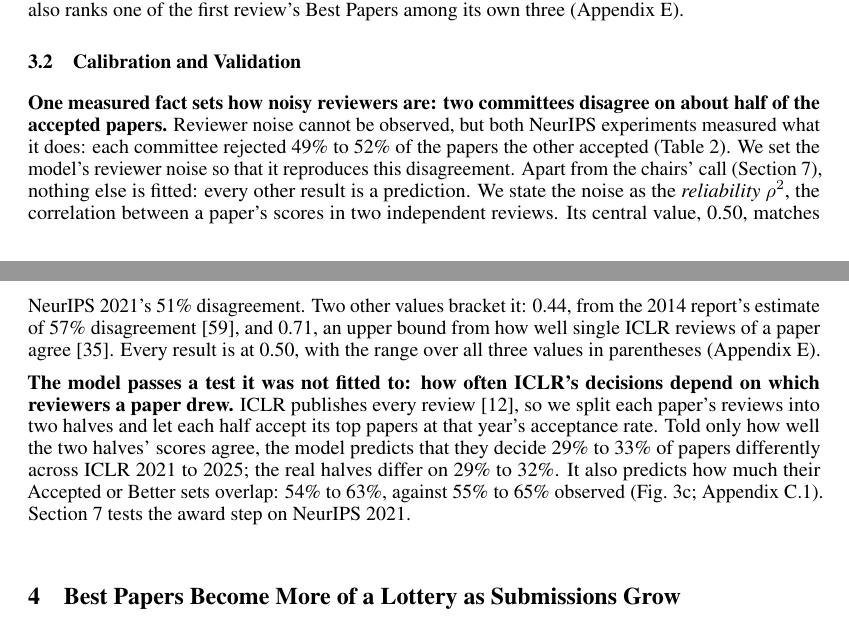
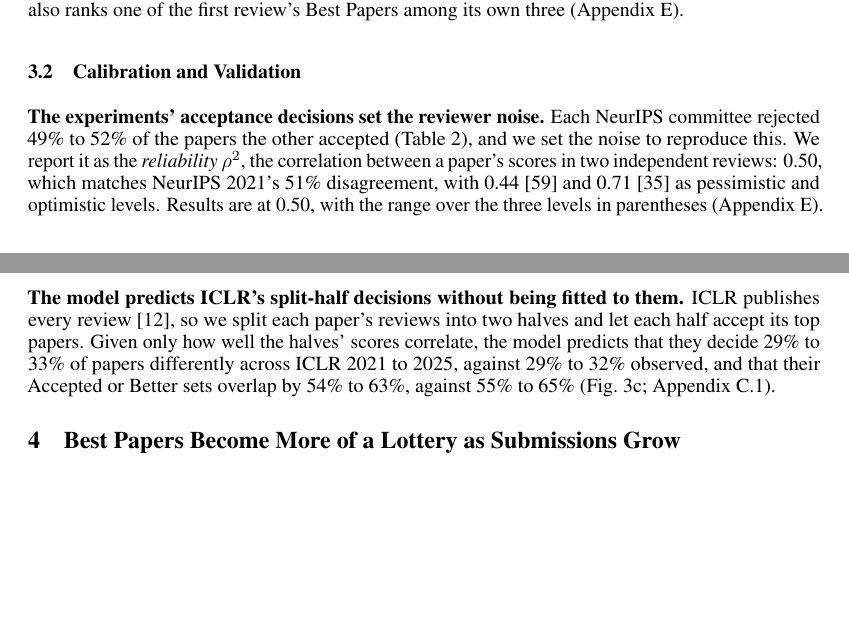
Before and after one commit to RylanSchaeffer/Scaling-Laws-of-ML-Conference-Peer-Review, a LaTeX paper (paper/main.tex): two parts of pages 4 and 5 of 22, joined at a grey line, cut so that both start at the same text, the shorter picture padded with empty space. Compiled offline with pdfLaTeX.

Commit message:
Calibration and validation: shorter
Co-Authored-By: Claude Opus 5.5 <noreply@anthropic.com>

```diff
--- a/paper/main.tex
+++ b/paper/main.tex
@@ -149,9 +149,9 @@ But the experiments did so at only two sizes, 1,678 and 9,122 submissions, and m
 
 \subsection{Calibration and Validation}\label{sec:faithful}
 
-\textbf{One measured fact sets how noisy reviewers are: two committees disagree on about half of the accepted papers.} Reviewer noise cannot be observed, but both NeurIPS experiments measured what it does: each committee rejected 49\% to 52\% of the papers the other accepted (Table~\ref{tab:experiments}). We set the model's reviewer noise so that it reproduces this disagreement. Apart from the chairs' call (Section~\ref{sec:award}), nothing else is fitted: every other result is a prediction. We state the noise as the \emph{reliability} $\rho^2$, the correlation between a paper's scores in two independent reviews. Its central value, 0.50, matches NeurIPS 2021's 51\% disagreement. Two other values bracket it: 0.44, from the 2014 report's estimate of 57\% disagreement \citep{price2014nips}, and 0.71, an upper bound from how well single ICLR reviews of a paper agree \citep{berenslab_iclr}. Every result is at 0.50, with the range over all three values in parentheses (Appendix~\ref{app:computation}).
+\textbf{The experiments' acceptance decisions set the reviewer noise.} Each NeurIPS committee rejected 49\% to 52\% of the papers the other accepted (Table~\ref{tab:experiments}), and we set the noise to reproduce this. We report it as the \emph{reliability} $\rho^2$, the correlation between a paper's scores in two independent reviews: 0.50, which matches NeurIPS 2021's 51\% disagreement, with 0.44 \citep{price2014nips} and 0.71 \citep{berenslab_iclr} as pessimistic and optimistic levels. Results are at 0.50, with the range over the three levels in parentheses (Appendix~\ref{app:computation}).
 
-\textbf{The model passes a test it was not fitted to: how often ICLR's decisions depend on which reviewers a paper drew.} ICLR publishes every review \citep{paperlists}, so we split each paper's reviews into two halves and let each half accept its top papers at that year's acceptance rate. Told only how well the two halves' scores agree, the model predicts that they decide 29\% to 33\% of papers differently across ICLR 2021 to 2025; the real halves differ on 29\% to 32\%. It also predicts how much their Accepted or Better sets overlap: 54\% to 63\%, against 55\% to 65\% observed (Fig.~\ref{fig:validation}c; Appendix~\ref{app:iclr}). Section~\ref{sec:award} tests the award step on NeurIPS 2021.
+\textbf{The model predicts ICLR's split-half decisions without being fitted to them.} ICLR publishes every review \citep{paperlists}, so we split each paper's reviews into two halves and let each half accept its top papers. Given only how well the halves' scores correlate, the model predicts that they decide 29\% to 33\% of papers differently across ICLR 2021 to 2025, against 29\% to 32\% observed, and that their Accepted or Better sets overlap by 54\% to 63\%, against 55\% to 65\% (Fig.~\ref{fig:validation}c; Appendix~\ref{app:iclr}).
 
 \section{Best Papers Become More of a Lottery as Submissions Grow}\label{sec:bestpaper}
 
```
Also changed, not shown: paper/main.pdf.
